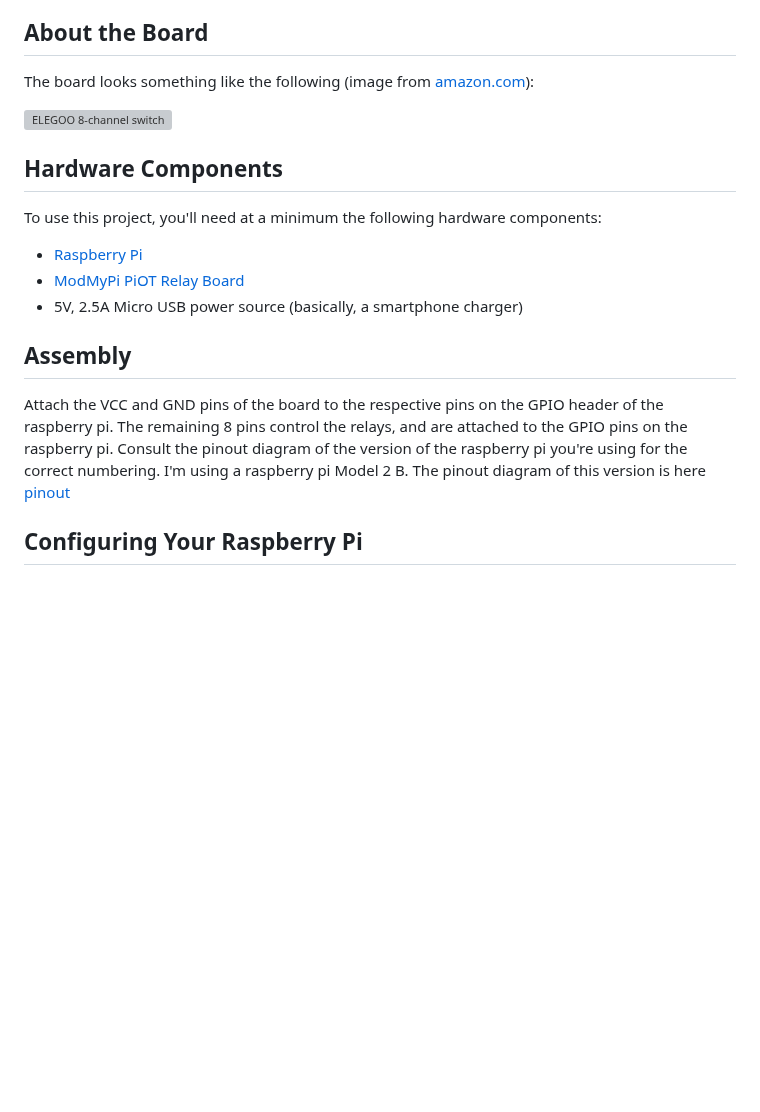
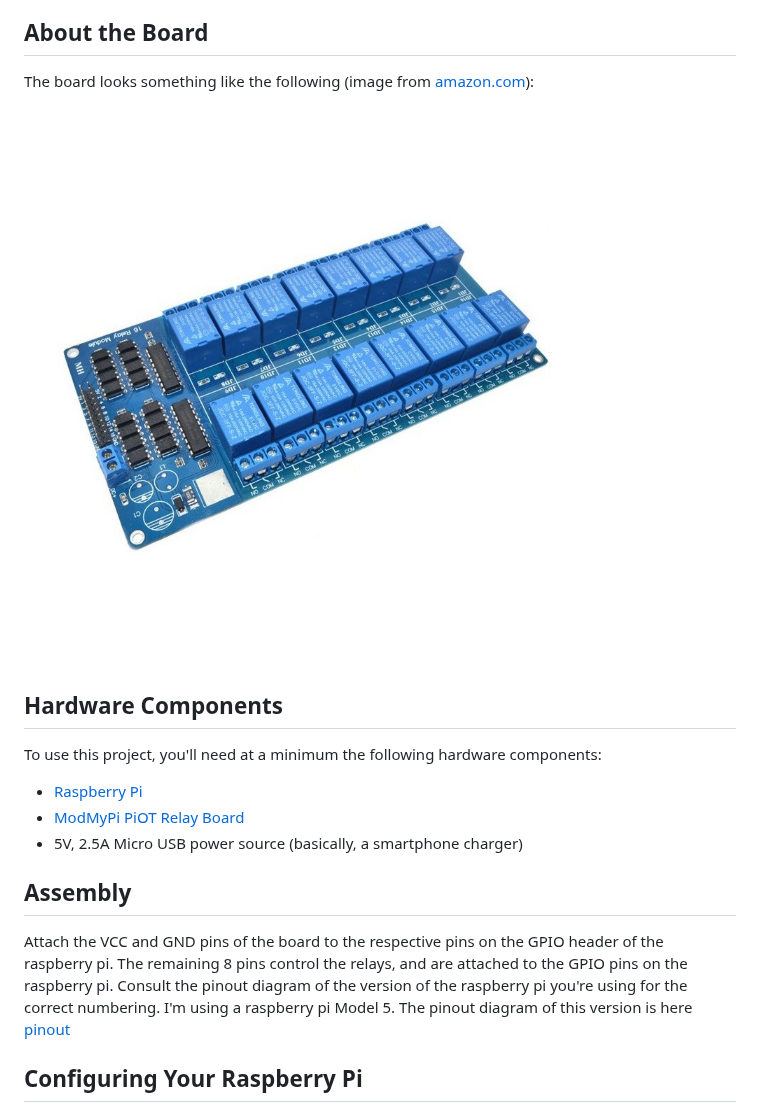
Before and after one commit to baalwy/pi5-relay-controller-16-channel, a Markdown page: README.md, the part around one of its changes. GitHub-like rendering; blank space fills up the shorter version; grey boxes are pictures that could not be loaded.

```diff
--- a/README.md
+++ b/README.md
@@ -13,5 +13,5 @@ The board looks something like the following (image from [amazon.com](https://ww
 
-![ELEGOO 8-channel switch](screenshots/figure-01.jpg)
+![ELEGOO 16-channel switch](screenshots/figure-01.png)
 
 
 ## Hardware Components
@@ -24,7 +24,7 @@ To use this project, you'll need at a minimum the following hardware components:
 
 ## Assembly
 
-Attach the VCC and GND pins of the board to the respective pins on the GPIO header of the raspberry pi.  The remaining 8 pins control the relays, and are attached to the GPIO pins on the raspberry pi.  Consult the pinout diagram of the version of the raspberry pi you're using for the correct numbering.  I'm using a raspberry pi Model 2 B.  The pinout diagram of this version is here [pinout](https://pinout.xyz/)
+Attach the VCC and GND pins of the board to the respective pins on the GPIO header of the raspberry pi.  The remaining 8 pins control the relays, and are attached to the GPIO pins on the raspberry pi.  Consult the pinout diagram of the version of the raspberry pi you're using for the correct numbering.  I'm using a raspberry pi Model 5.  The pinout diagram of this version is here [pinout](https://pinout.xyz/)
 
 ## Configuring Your Raspberry Pi
 
```
Also changed, not shown: other parts of README.md (+9 -8 lines).
